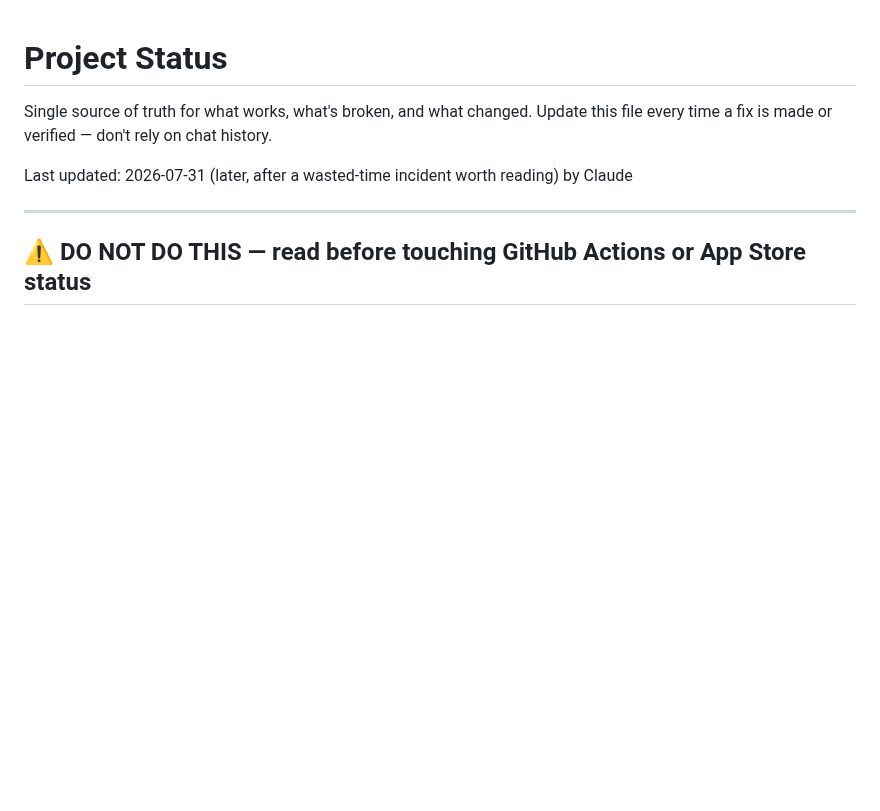
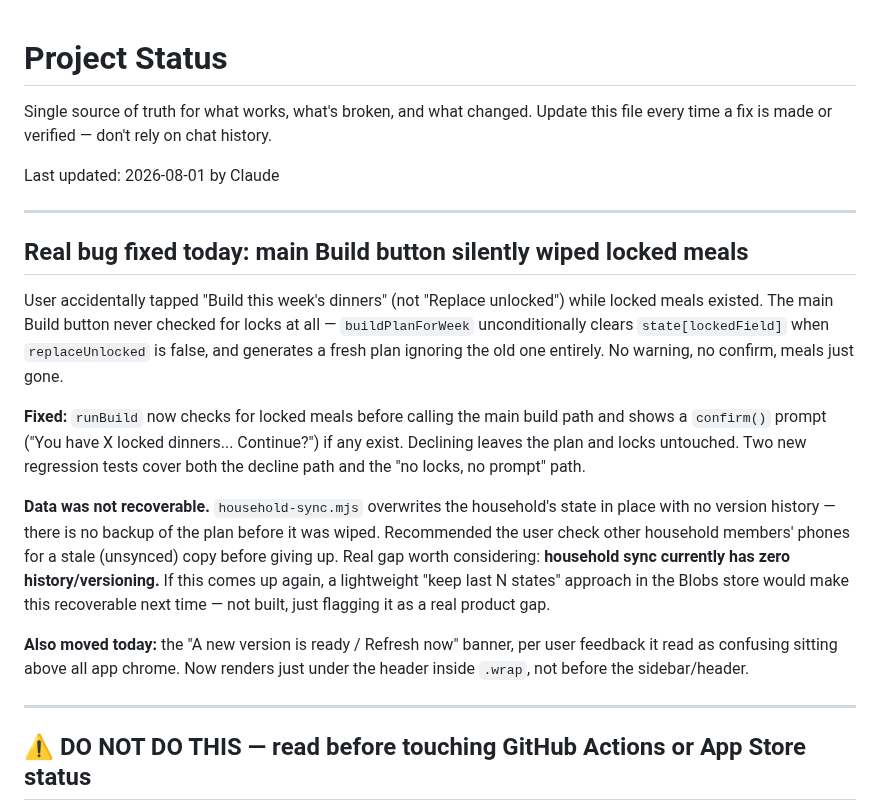
Before and after one commit to 7608230236/dinner-planner, a Markdown page: PROJECT_STATUS.md, the part around the change. Drawn GitHub-style; blank space fills up the shorter version.

Commit message:
Update PROJECT_STATUS.md: document the locked-meals-wiped bug and fix, and flag household sync's lack of version history as a real gap worth addressing

```diff
--- a/PROJECT_STATUS.md
+++ b/PROJECT_STATUS.md
@@ -3,7 +3,19 @@
 Single source of truth for what works, what's broken, and what changed.
 Update this file every time a fix is made or verified — don't rely on chat history.
 
-Last updated: 2026-07-31 (later, after a wasted-time incident worth reading) by Claude
+Last updated: 2026-08-01 by Claude
+
+---
+
+## Real bug fixed today: main Build button silently wiped locked meals
+
+User accidentally tapped "Build this week's dinners" (not "Replace unlocked") while locked meals existed. The main Build button never checked for locks at all — `buildPlanForWeek` unconditionally clears `state[lockedField]` when `replaceUnlocked` is false, and generates a fresh plan ignoring the old one entirely. No warning, no confirm, meals just gone.
+
+**Fixed:** `runBuild` now checks for locked meals before calling the main build path and shows a `confirm()` prompt ("You have X locked dinners... Continue?") if any exist. Declining leaves the plan and locks untouched. Two new regression tests cover both the decline path and the "no locks, no prompt" path.
+
+**Data was not recoverable.** `household-sync.mjs` overwrites the household's state in place with no version history — there is no backup of the plan before it was wiped. Recommended the user check other household members' phones for a stale (unsynced) copy before giving up. Real gap worth considering: **household sync currently has zero history/versioning.** If this comes up again, a lightweight "keep last N states" approach in the Blobs store would make this recoverable next time — not built, just flagging it as a real product gap.
+
+**Also moved today:** the "A new version is ready / Refresh now" banner, per user feedback it read as confusing sitting above all app chrome. Now renders just under the header inside `.wrap`, not before the sidebar/header.
 
 ---
 
```
